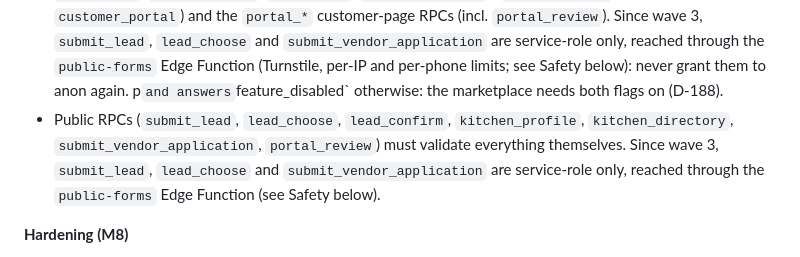
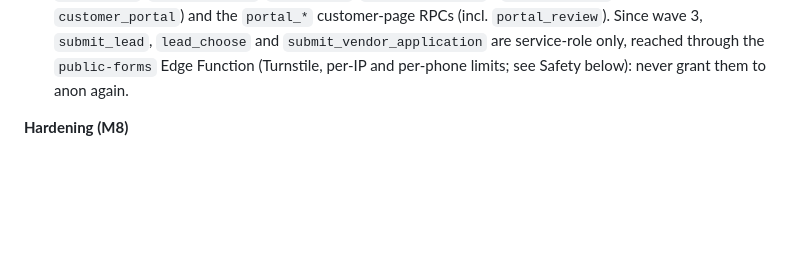
Before and after one commit to rabindraparichha-debug/Southeast, a Markdown page: CLAUDE.md, the part around the change. Rendered like a GitHub page; blank space fills up the shorter version.

Commit message:
CLAUDE.md: remove a duplicated merge fragment in the M7 rules
Co-Authored-By: Claude Opus 5.5 <noreply@anthropic.com>
Claude-Session: https://claude.ai/code/session_01DiGPmJPaYyj47GwpmkFAxr

```diff
--- a/CLAUDE.md
+++ b/CLAUDE.md
@@ -188,8 +188,6 @@ pnpm --filter @tiffin/mobile typecheck && pnpm --filter @tiffin/mobile lint
 - Unknown WhatsApp numbers go to `_shared/lead-bot.ts` (customer qualification, or vendor sign-up); unit-test flows in `tests/integration/lead-bot.test.ts`.
 - Outbox recipients can be `lead` or `vendor_application`; they need opt-in outside the 24 h window like customers, except the templates in `CUSTOMER_TEMPLATES_WITHOUT_OPT_IN` (`_shared/templates.ts`: only `lead_confirm`, the confirmation link the person just asked for on the website). While `customer_whatsapp` is off, wave 2's outbox gate cancels every customer, lead and applicant row, so `lead_choose` (which only sends that link) also requires `customer_whatsapp` and answers `feature_disabled` otherwise: the marketplace needs both flags on (D-188).
 - Public RPCs validate everything themselves. Anon-callable (the `09_security` anon allowlist): `kitchen_profile`, `kitchen_directory` (flag `marketplace`), `lead_confirm` (the link from the confirmation message; the only path that turns a website lead into a customer), `lead_attach_gclid`, `list_areas`, `feature_flags`, `app_config`, `referral_invite` / `referral_join` (flag `customer_portal`) and the `portal_*` customer-page RPCs (incl. `portal_review`). Since wave 3, `submit_lead`, `lead_choose` and `submit_vendor_application` are service-role only, reached through the `public-forms` Edge Function (Turnstile, per-IP and per-phone limits; see Safety below): never grant them to anon again.
-p` and answers `feature_disabled` otherwise: the marketplace needs both flags on (D-188).
-- Public RPCs (`submit_lead`, `lead_choose`, `lead_confirm`, `kitchen_profile`, `kitchen_directory`, `submit_vendor_application`, `portal_review`) must validate everything themselves. Since wave 3, `submit_lead`, `lead_choose` and `submit_vendor_application` are service-role only, reached through the `public-forms` Edge Function (see Safety below).
 
 **Hardening (M8)**
 - `supabase/tests/09_security.test.sql` pins schema-wide rules (RLS everywhere, definer hygiene, anon allowlist, no direct ledger writes, private buckets). If you add an anon RPC or a public bucket, update its allowlist deliberately.
```
